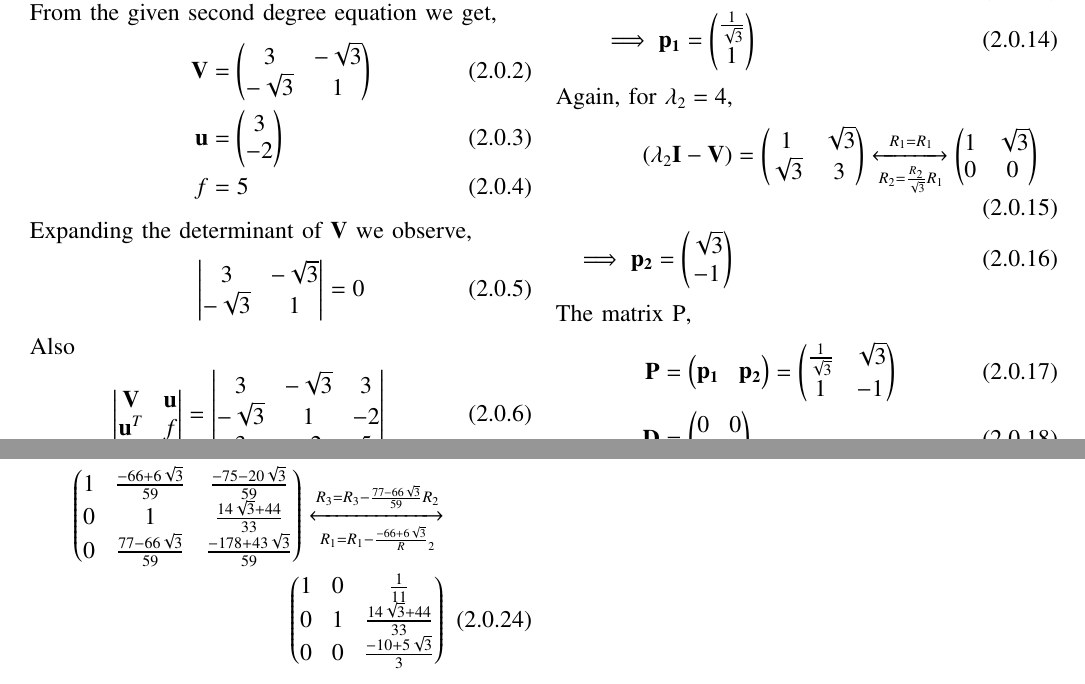
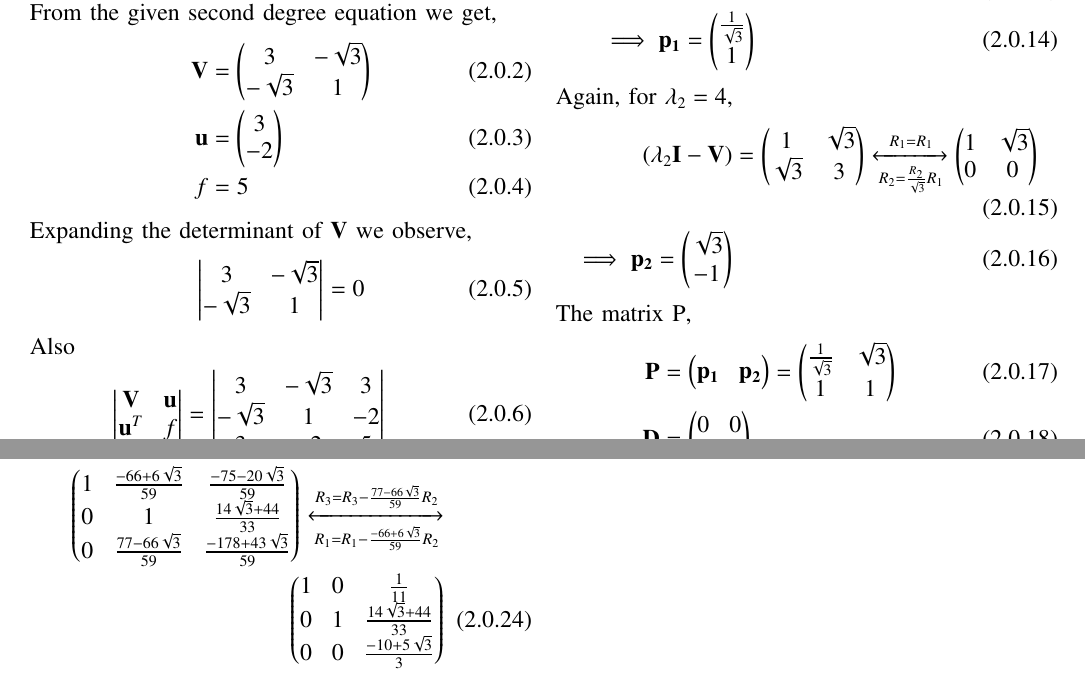
Before and after one commit to pavanmanesh/EE5609, a LaTeX problem sheet (Assignment5/assign5.tex): two parts of pages 1 and 2 of 2, joined at a grey line, cut so that both start at the same text. Compiled offline with pdfLaTeX.

Commit message:
Update assign5.tex

```diff
--- a/Assignment5/assign5.tex
+++ b/Assignment5/assign5.tex
@@ -226,7 +226,7 @@ Again, for $\lambda_2=4$,
 \end{align}
 The matrix \vec{P},
 \begin{align}
-\vec{P}&=\myvec{\vec{p_1}&\vec{p_2}}=\myvec{\frac{1}{\sqrt{3}}&\sqrt{3}\\1&-1} \\
+\vec{P}&=\myvec{\vec{p_1}&\vec{p_2}}=\myvec{\frac{1}{\sqrt{3}}&\sqrt{3}\\1&1} \\
 \vec{D}&=\myvec{0&0\\0&4}
 \end{align}
 \begin{align}
@@ -256,7 +256,7 @@ using equations \eqref{given1},\eqref{given2} and \eqref{eq2.3}
  \xleftrightarrow[R_2=\frac{R_2}{\frac{198-77\sqrt{3}}{59}}]{R_3=R_3+\sqrt{3}R_1} \nonumber \\
  \myvec{1& \frac{-66+6\sqrt{3}}{59} & \frac{-75-20\sqrt{3}}{59} \\
  0 &1 & \frac{14\sqrt{3}+44}{33} \\
- 0 & \frac{77-66\sqrt{3}}{59} & \frac{-178+43\sqrt{3}}{59}}  \xleftrightarrow[R_1=R_1-\frac{-66+6\sqrt{3}}R_2]{R_3=R_3-\frac{77-66\sqrt{3}}{59}R_2} \nonumber \\
+ 0 & \frac{77-66\sqrt{3}}{59} & \frac{-178+43\sqrt{3}}{59}}  \xleftrightarrow[{R_1=R_1-\frac{-66+6\sqrt{3}}{59}R_2}]{R_3=R_3-\frac{77-66\sqrt{3}}{59}R_2} \nonumber \\
   \myvec{1& 0 & \frac{1}{11} \\
  0 &1 & \frac{14\sqrt{3}+44}{33} \\
  0 & 0 & \frac{-10+5\sqrt{3}}{3}}
```
